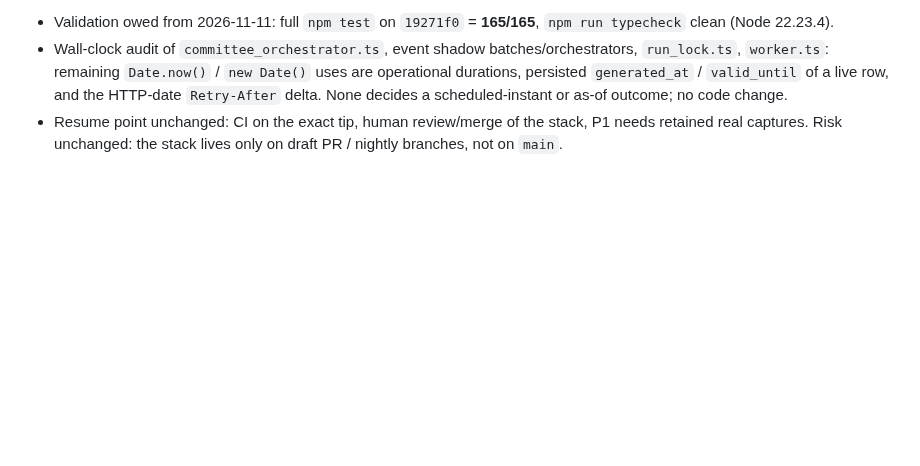
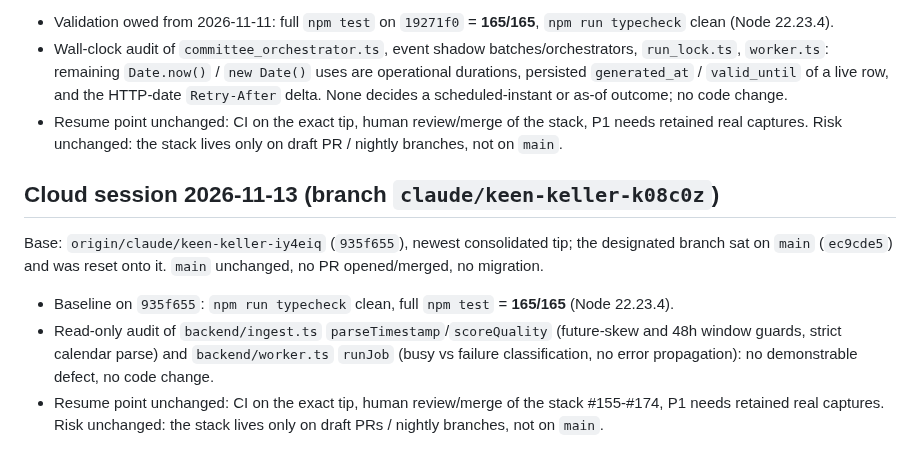
Before and after one commit to enzolivemater-jpg/Alpha-xau, a Markdown page: docs/XAU_V2_NIGHT_HANDOFF.md, the part around the change. Drawn GitHub-style; blank space fills up the shorter version.

Commit message:
docs(handoff): cloud session 2026-11-13, baseline 165/165, ingest/worker audit
Co-Authored-By: Claude Sonnet 5.5 <noreply@anthropic.com>
Claude-Session: https://claude.ai/code/session_01K9Lskq6hB5Ej5F3GqdNiB1

```diff
--- a/docs/XAU_V2_NIGHT_HANDOFF.md
+++ b/docs/XAU_V2_NIGHT_HANDOFF.md
@@ -591,3 +591,14 @@ draft); none merged, no migration applied.
   `Retry-After` delta. None decides a scheduled-instant or as-of outcome; no code change.
 - Resume point unchanged: CI on the exact tip, human review/merge of the stack, P1 needs retained real captures. Risk unchanged:
   the stack lives only on draft PR / nightly branches, not on `main`.
+
+## Cloud session 2026-11-13 (branch `claude/keen-keller-k08c0z`)
+
+Base: `origin/claude/keen-keller-iy4eiq` (`935f655`), newest consolidated tip; the designated branch sat on `main` (`ec9cde5`) and was
+reset onto it. `main` unchanged, no PR opened/merged, no migration.
+
+- Baseline on `935f655`: `npm run typecheck` clean, full `npm test` = **165/165** (Node 22.23.4).
+- Read-only audit of `backend/ingest.ts` `parseTimestamp`/`scoreQuality` (future-skew and 48h window guards, strict calendar parse) and
+  `backend/worker.ts` `runJob` (busy vs failure classification, no error propagation): no demonstrable defect, no code change.
+- Resume point unchanged: CI on the exact tip, human review/merge of the stack #155-#174, P1 needs retained real captures.
+  Risk unchanged: the stack lives only on draft PRs / nightly branches, not on `main`.
```
